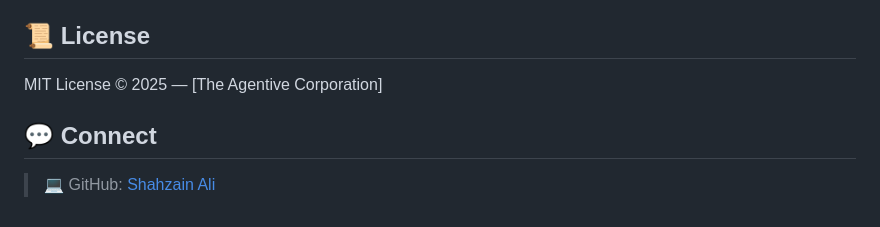
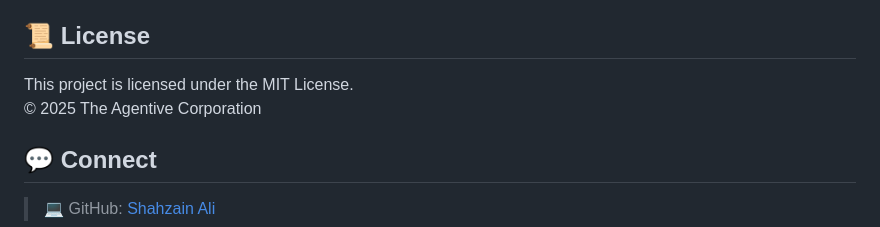
Before and after one commit to Shahzain-Ali/Agentic-Invoice-Generator, a Markdown page: README.md, the part around the change. Rendered like a GitHub page.

```diff
--- a/README.md
+++ b/README.md
@@ -134,7 +134,8 @@ GOOGLE_SHEET_ID=###########
 
 ## 📜 License
 
-MIT License © 2025 — [The Agentive Corporation]
+This project is licensed under the MIT License.
+© 2025 The Agentive Corporation
 
 ## 💬 Connect
 
```
